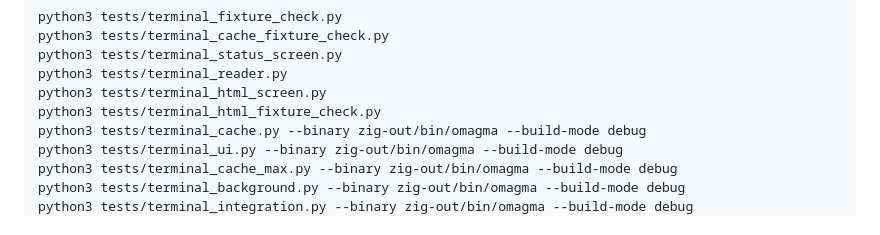
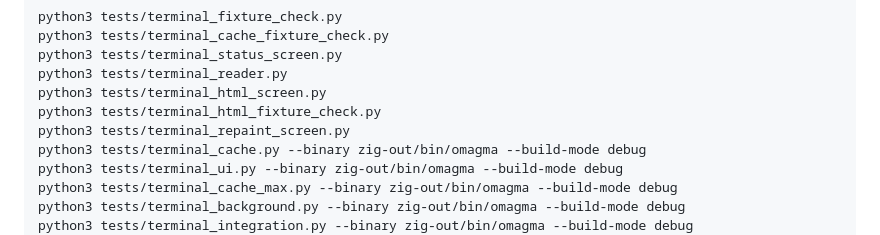
Before and after one commit to technologylab-ai/omagma, a Markdown page: docs/TERMINAL-VERIFICATION.md, the part around the change. Drawn GitHub-style.

```diff
--- a/docs/TERMINAL-VERIFICATION.md
+++ b/docs/TERMINAL-VERIFICATION.md
@@ -51,6 +51,7 @@ python3 tests/terminal_status_screen.py
 python3 tests/terminal_reader.py
 python3 tests/terminal_html_screen.py
 python3 tests/terminal_html_fixture_check.py
+python3 tests/terminal_repaint_screen.py
 python3 tests/terminal_cache.py --binary zig-out/bin/omagma --build-mode debug
 python3 tests/terminal_ui.py --binary zig-out/bin/omagma --build-mode debug
 python3 tests/terminal_cache_max.py --binary zig-out/bin/omagma --build-mode debug
```
Also changed, not shown: README.md (+1 -1 lines), docs/evidence/terminal-0.2.3.md (added, +70 -0 lines).
